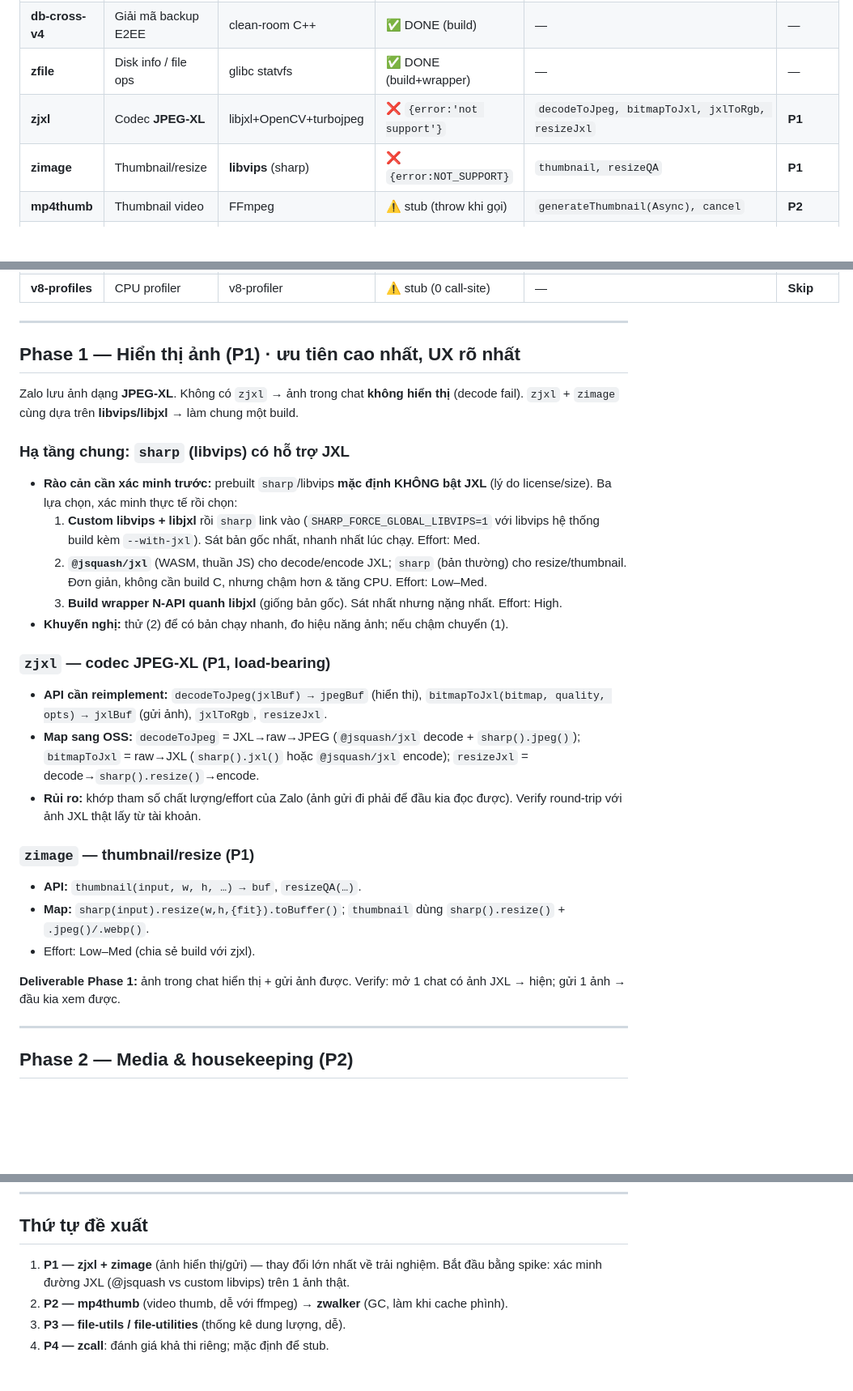
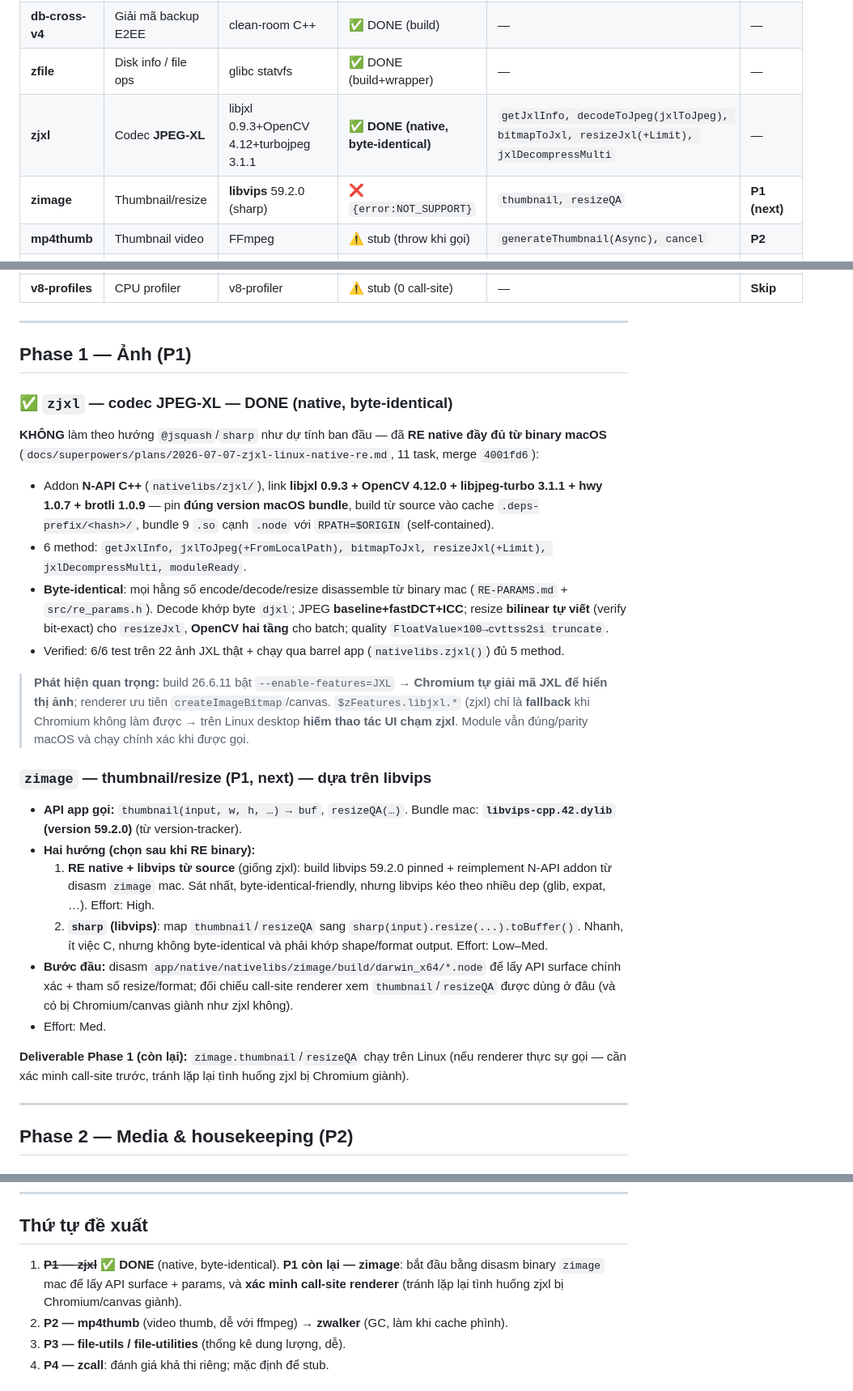
Before and after one commit to thotam/zalo-linux, a Markdown page: docs/RE-ROADMAP.md, 3 parts joined by grey strips. Shown at 81% size. Drawn GitHub-style; blank space fills up the shorter version.

Commit message:
roadmap: mark zjxl DONE (native, byte-identical); refocus P1 on zimage; note version-tracker + Chromium-JXL finding

```diff
--- a/docs/RE-ROADMAP.md
+++ b/docs/RE-ROADMAP.md
@@ -13,8 +15,8 @@ Trạng thái hiện tại của `app/native/nativelibs/*`. **3 module đã port
 | **sqlite3** | DB SQLCipher | mapbox sqlite3 + SQLCipher | ✅ DONE (build) | — | — |
 | **db-cross-v4** | Giải mã backup E2EE | clean-room C++ | ✅ DONE (build) | — | — |
 | **zfile** | Disk info / file ops | glibc statvfs | ✅ DONE (build+wrapper) | — | — |
-| **zjxl** | Codec **JPEG-XL** | libjxl+OpenCV+turbojpeg | ❌ `{error:'not support'}` | `decodeToJpeg, bitmapToJxl, jxlToRgb, resizeJxl` | **P1** |
-| **zimage** | Thumbnail/resize | **libvips** (sharp) | ❌ `{error:NOT_SUPPORT}` | `thumbnail, resizeQA` | **P1** |
+| **zjxl** | Codec **JPEG-XL** | libjxl 0.9.3+OpenCV 4.12+turbojpeg 3.1.1 | ✅ **DONE (native, byte-identical)** | `getJxlInfo, decodeToJpeg(jxlToJpeg), bitmapToJxl, resizeJxl(+Limit), jxlDecompressMulti` | — |
+| **zimage** | Thumbnail/resize | **libvips** 59.2.0 (sharp) | ❌ `{error:NOT_SUPPORT}` | `thumbnail, resizeQA` | **P1 (next)** |
 | **mp4thumb** | Thumbnail video | FFmpeg | ⚠️ stub (throw khi gọi) | `generateThumbnail(Async), cancel` | **P2** |
 | **zwalker** | Quét/GC cache media | Rust (NAPI-RS) | ⚠️ stub no-op (guard) | `scanDirectory, deleteHomelessFiles, deleteEmptyFolders, statUnmarkedFiles, updateReferenceMessageId` | **P2** |
 | **file-utilities** | Dung lượng thư mục, hardlink, fs-type | Rust (NAPI-RS) | ⚠️ barrel nuốt lỗi → `{}` | `getDirectorySize(Sync/Async/ByGlob), detectHardlinks*, detectFilesystem*` | **P3** |
@@ -24,28 +26,28 @@ Trạng thái hiện tại của `app/native/nativelibs/*`. **3 module đã port
 
 ---
 
-## Phase 1 — Hiển thị ảnh (P1) · **ưu tiên cao nhất, UX rõ nhất**
+## Phase 1 — Ảnh (P1)
 
-Zalo lưu ảnh dạng **JPEG-XL**. Không có `zjxl` → ảnh trong chat **không hiển thị** (decode fail). `zjxl` + `zimage` cùng dựa trên **libvips/libjxl** → làm chung một build.
+### ✅ `zjxl` — codec JPEG-XL — **DONE (native, byte-identical)**
 
-### Hạ tầng chung: `sharp` (libvips) có hỗ trợ JXL
-- **Rào cản cần xác minh trước:** prebuilt `sharp`/libvips **mặc định KHÔNG bật JXL** (lý do license/size). Ba lựa chọn, xác minh thực tế rồi chọn:
-  1. **Custom libvips + libjxl** rồi `sharp` link vào (`SHARP_FORCE_GLOBAL_LIBVIPS=1` với libvips hệ thống build kèm `--with-jxl`). Sát bản gốc nhất, nhanh nhất lúc chạy. Effort: Med.
-  2. **`@jsquash/jxl`** (WASM, thuần JS) cho decode/encode JXL; `sharp` (bản thường) cho resize/thumbnail. Đơn giản, không cần build C, nhưng chậm hơn & tăng CPU. Effort: Low–Med.
-  3. **Build wrapper N-API quanh libjxl** (giống bản gốc). Sát nhất nhưng nặng nhất. Effort: High.
-- **Khuyến nghị:** thử (2) để có bản chạy nhanh, đo hiệu năng ảnh; nếu chậm chuyển (1).
+**KHÔNG** làm theo hướng `@jsquash`/`sharp` như dự tính ban đầu — đã **RE native đầy đủ từ binary macOS** (`docs/superpowers/plans/2026-07-07-zjxl-linux-native-re.md`, 11 task, merge `4001fd6`):
+- Addon **N-API C++** (`nativelibs/zjxl/`), link **libjxl 0.9.3 + OpenCV 4.12.0 + libjpeg-turbo 3.1.1 + hwy 1.0.7 + brotli 1.0.9** — pin **đúng version macOS bundle**, build từ source vào cache `.deps-prefix/<hash>/`, bundle 9 `.so` cạnh `.node` với `RPATH=$ORIGIN` (self-contained).
+- 6 method: `getJxlInfo, jxlToJpeg(+FromLocalPath), bitmapToJxl, resizeJxl(+Limit), jxlDecompressMulti, moduleReady`.
+- **Byte-identical**: mọi hằng số encode/decode/resize disassemble từ binary mac (`RE-PARAMS.md` + `src/re_params.h`). Decode khớp byte `djxl`; JPEG **baseline+fastDCT+ICC**; resize **bilinear tự viết** (verify bit-exact) cho `resizeJxl`, **OpenCV hai tầng** cho batch; quality `FloatValue×100→cvttss2si truncate`.
+- Verified: 6/6 test trên 22 ảnh JXL thật + chạy qua barrel app (`nativelibs.zjxl()`) đủ 5 method.
 
-### `zjxl` — codec JPEG-XL (P1, load-bearing)
-- **API cần reimplement:** `decodeToJpeg(jxlBuf) → jpegBuf` (hiển thị), `bitmapToJxl(bitmap, quality, opts) → jxlBuf` (gửi ảnh), `jxlToRgb`, `resizeJxl`.
-- **Map sang OSS:** `decodeToJpeg` = JXL→raw→JPEG (`@jsquash/jxl` decode + `sharp().jpeg()`); `bitmapToJxl` = raw→JXL (`sharp().jxl()` hoặc `@jsquash/jxl` encode); `resizeJxl` = decode→`sharp().resize()`→encode.
-- **Rủi ro:** khớp tham số chất lượng/effort của Zalo (ảnh gửi đi phải để đầu kia đọc được). Verify round-trip với ảnh JXL thật lấy từ tài khoản.
+> **Phát hiện quan trọng:** build 26.6.11 bật `--enable-features=JXL` → **Chromium tự giải mã JXL để hiển thị ảnh**; renderer ưu tiên `createImageBitmap`/canvas. `$zFeatures.libjxl.*` (zjxl) chỉ là **fallback** khi Chromium không làm được → trên Linux desktop **hiếm thao tác UI chạm zjxl**. Module vẫn đúng/parity macOS và chạy chính xác khi được gọi.
 
-### `zimage` — thumbnail/resize (P1)
-- **API:** `thumbnail(input, w, h, …) → buf`, `resizeQA(…)`.
-- **Map:** `sharp(input).resize(w,h,{fit}).toBuffer()`; `thumbnail` dùng `sharp().resize()` + `.jpeg()/.webp()`.
-- Effort: Low–Med (chia sẻ build với zjxl).
+### `zimage` — thumbnail/resize (P1, **next**) — dựa trên libvips
 
-**Deliverable Phase 1:** ảnh trong chat hiển thị + gửi ảnh được. Verify: mở 1 chat có ảnh JXL → hiện; gửi 1 ảnh → đầu kia xem được.
+- **API app gọi:** `thumbnail(input, w, h, …) → buf`, `resizeQA(…)`. Bundle mac: **`libvips-cpp.42.dylib` (version 59.2.0)** (từ version-tracker).
+- **Hai hướng (chọn sau khi RE binary):**
+  1. **RE native + libvips từ source** (giống zjxl): build libvips 59.2.0 pinned + reimplement N-API addon từ disasm `zimage` mac. Sát nhất, byte-identical-friendly, nhưng libvips kéo theo nhiều dep (glib, expat, …). Effort: High.
+  2. **`sharp` (libvips)**: map `thumbnail`/`resizeQA` sang `sharp(input).resize(...).toBuffer()`. Nhanh, ít việc C, nhưng không byte-identical và phải khớp shape/format output. Effort: Low–Med.
+- **Bước đầu:** disasm `app/native/nativelibs/zimage/build/darwin_x64/*.node` để lấy API surface chính xác + tham số resize/format; đối chiếu call-site renderer xem `thumbnail`/`resizeQA` được dùng ở đâu (và có bị Chromium/canvas giành như zjxl không).
+- Effort: Med.
+
+**Deliverable Phase 1 (còn lại):** `zimage.thumbnail`/`resizeQA` chạy trên Linux (nếu renderer thực sự gọi — cần xác minh call-site trước, tránh lặp lại tình huống zjxl bị Chromium giành).
 
 ---
 
@@ -90,7 +92,7 @@ Zalo lưu ảnh dạng **JPEG-XL**. Không có `zjxl` → ảnh trong chat **kh
 
 ## Thứ tự đề xuất
 
-1. **P1 — zjxl + zimage** (ảnh hiển thị/gửi) — thay đổi lớn nhất về trải nghiệm. Bắt đầu bằng spike: xác minh đường JXL (@jsquash vs custom libvips) trên 1 ảnh thật.
+1. ~~**P1 — zjxl**~~ ✅ **DONE** (native, byte-identical). **P1 còn lại — zimage**: bắt đầu bằng disasm binary `zimage` mac để lấy API surface + params, và **xác minh call-site renderer** (tránh lặp lại tình huống zjxl bị Chromium/canvas giành).
 2. **P2 — mp4thumb** (video thumb, dễ với ffmpeg) → **zwalker** (GC, làm khi cache phình).
 3. **P3 — file-utils / file-utilities** (thống kê dung lượng, dễ).
 4. **P4 — zcall**: đánh giá khả thi riêng; mặc định để stub.
```
Also changed, not shown: other parts of docs/RE-ROADMAP.md (+3 -1 lines).
